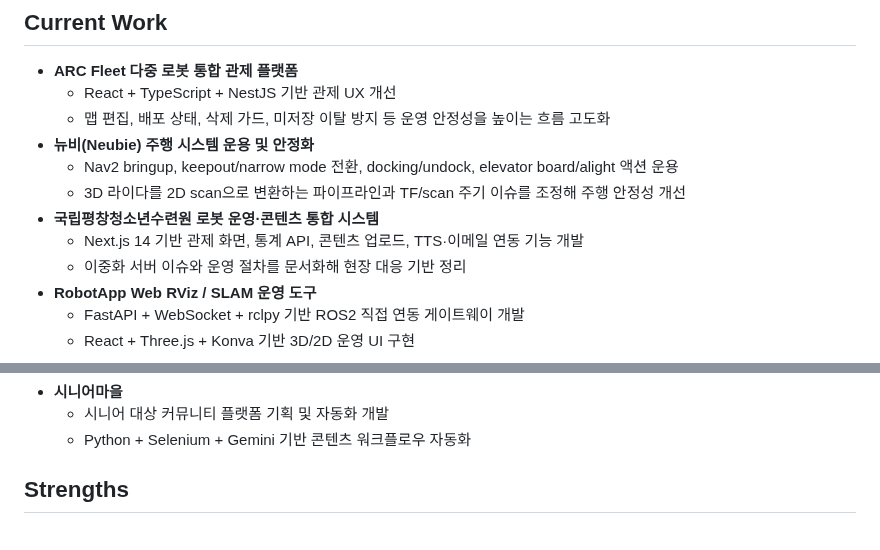
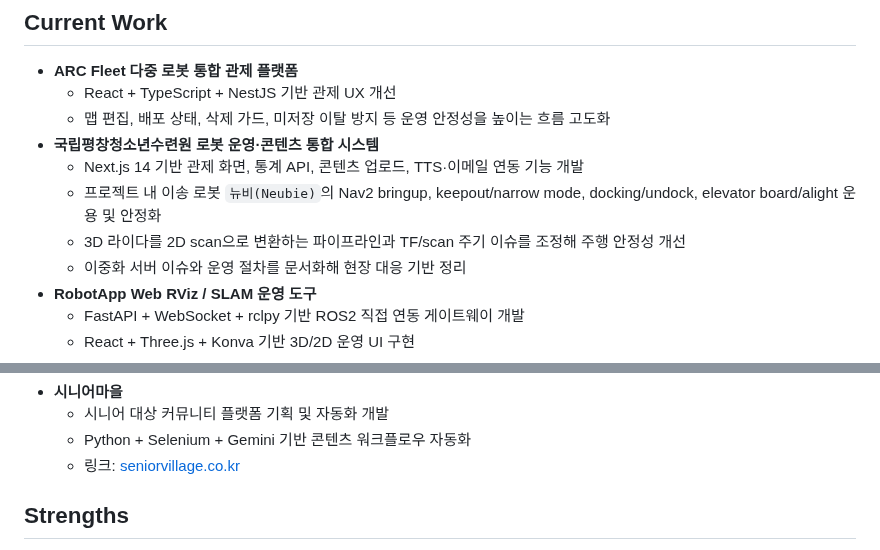
Before and after one commit to szara7678/szara7678, a Markdown page: README.md, 2 parts joined by grey strips. Drawn GitHub-style.

```diff
--- a/README.md
+++ b/README.md
@@ -14,11 +14,10 @@
 - **ARC Fleet 다중 로봇 통합 관제 플랫폼**
   - React + TypeScript + NestJS 기반 관제 UX 개선
   - 맵 편집, 배포 상태, 삭제 가드, 미저장 이탈 방지 등 운영 안정성을 높이는 흐름 고도화
-- **뉴비(Neubie) 주행 시스템 운용 및 안정화**
-  - Nav2 bringup, keepout/narrow mode 전환, docking/undock, elevator board/alight 액션 운용
-  - 3D 라이다를 2D scan으로 변환하는 파이프라인과 TF/scan 주기 이슈를 조정해 주행 안정성 개선
 - **국립평창청소년수련원 로봇 운영·콘텐츠 통합 시스템**
   - Next.js 14 기반 관제 화면, 통계 API, 콘텐츠 업로드, TTS·이메일 연동 기능 개발
+  - 프로젝트 내 이송 로봇 `뉴비(Neubie)`의 Nav2 bringup, keepout/narrow mode, docking/undock, elevator board/alight 운용 및 안정화
+  - 3D 라이다를 2D scan으로 변환하는 파이프라인과 TF/scan 주기 이슈를 조정해 주행 안정성 개선
   - 이중화 서버 이슈와 운영 절차를 문서화해 현장 대응 기반 정리
 - **RobotApp Web RViz / SLAM 운영 도구**
   - FastAPI + WebSocket + rclpy 기반 ROS2 직접 연동 게이트웨이 개발
@@ -39,6 +41,7 @@
 - **시니어마을**
   - 시니어 대상 커뮤니티 플랫폼 기획 및 자동화 개발
   - Python + Selenium + Gemini 기반 콘텐츠 워크플로우 자동화
+  - 링크: <a href="https://www.seniorvillage.co.kr" target="_blank">seniorvillage.co.kr</a>
 
 ## Strengths
 
```
Also changed, not shown: other parts of README.md (+3 -0 lines).
